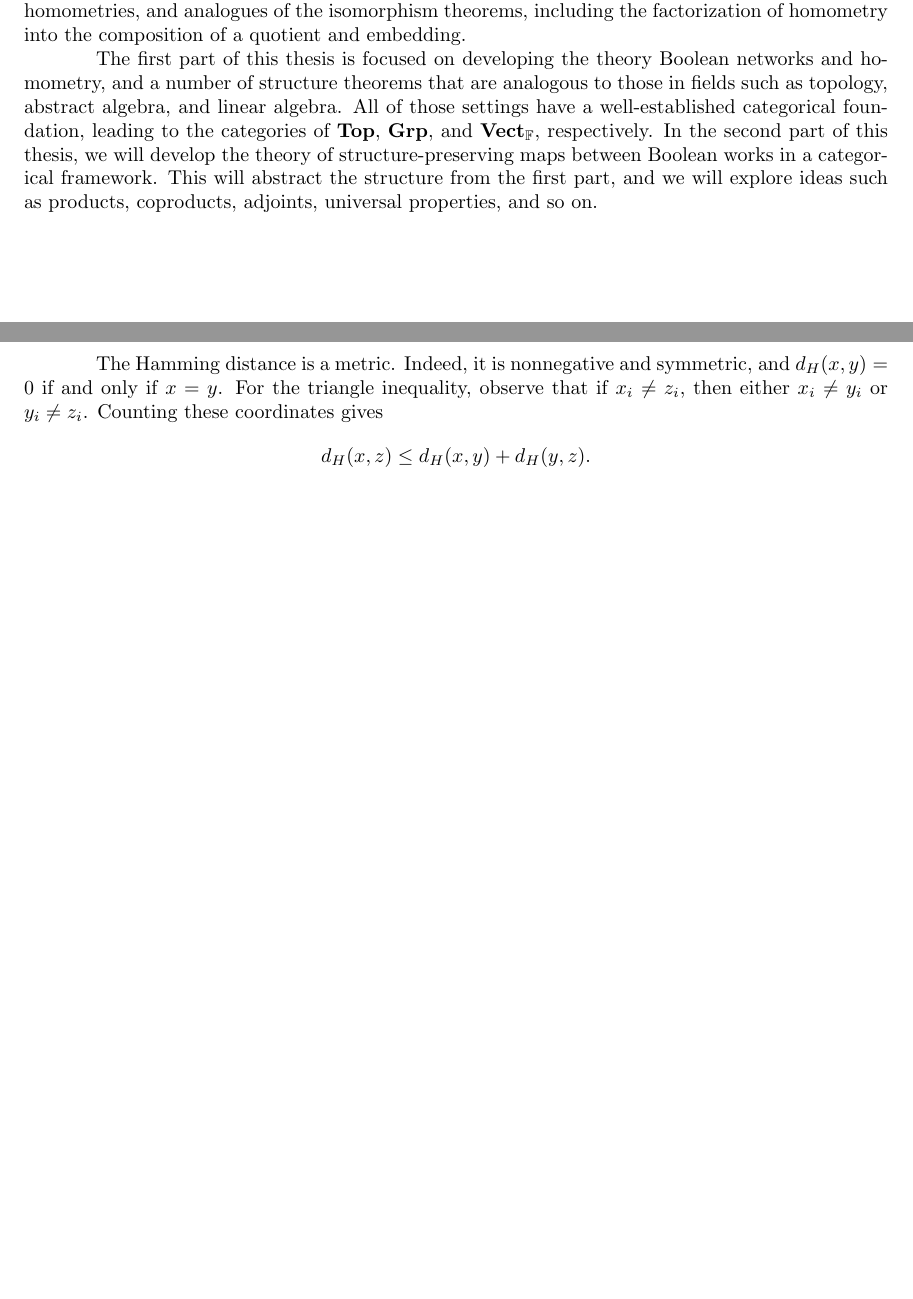
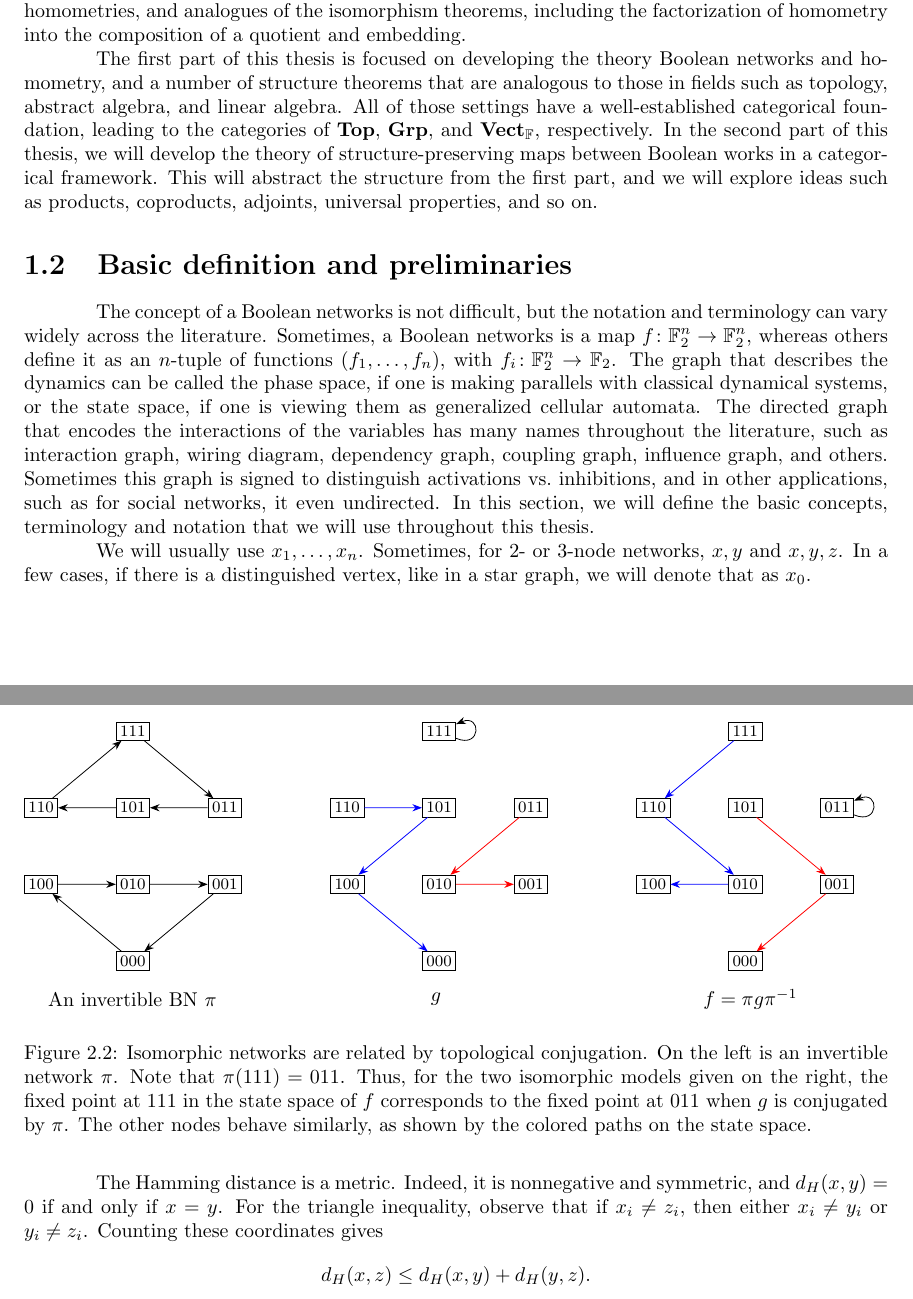
Before and after one commit to fabtopos/Cat_Bool_Net, a LaTeX thesis (main.tex, which reads chapters/Maps_Boolean.tex, chapters/introduction.tex): two parts of pages 4 and 8 of 39 before the commit and two parts of pages 4 and 9 of 40 after it, joined at a grey line, cut so that both start at the same text, the shorter picture padded with empty space. Compiled offline with pdfLaTeX.

Commit message:
Update on Overleaf.

```diff
--- a/chapters/Maps_Boolean.tex
+++ b/chapters/Maps_Boolean.tex
@@ -233,6 +238,84 @@ Conjugacy exhibits numerous desirable properties that are compatible with dynami
     \[
         W(f)\not\cong W(g).
     \]
+
+
+\begin{figure}[!ht]
+  \tikzstyle{v} = [circle, fill=white,draw,inner sep=0pt, minimum size=4mm]
+  \tikzstyle{w} = [rectangle, fill=white,draw,inner sep=2pt]
+  \tikzstyle{act} = [draw, -stealth]
+  \tikzstyle{every node}=[font=\footnotesize]
+    %%
+  \begin{tikzpicture}[scale=1.08,yscale=1.25,>=Stealth]%,transform shape]
+    \begin{scope}[shift={(5,0)}]
+      \node[w] (010) at (-1,1) {$010$};
+      \node[w] (000) at (-1,0) {$000$};
+      \node[w] (111) at (-1,3) {$111$};
+      \node[w] (101) at (-1,2) {$101$};
+      \node[w] (110) at (-2.5,2) {$110$};
+      \node[w] (011) at (0.5,2) {$011$};
+      \node[w] (100) at (-2.5,1) {$100$};
+      \node[w] (001) at (0.5,1) {$001$};
+      \node[anchor=west] at (-1.8,-.5) {\normalsize $f = \pi g \pi^{-1}$};
+         \draw[->,blue] (111) to (110);
+         \draw[->,blue] (110) to (010);
+         \draw[->,blue] (010) to (100);
+         \draw[->,red] (101) to (001);
+         \draw[->,red] (001) to (000);
+         \draw [->,looseness = 7] (011) to[out=340,in=20,shorten >= 6pt] (011);
+
+
+
+      %\node at (.5,-.7) {\small phase space};
+    \end{scope}
+    \begin{scope}
+    \tikzstyle{every node}=[font=\footnotesize]
+      \node[w] (010) at (-1,1) {$010$};
+      \node[w] (000) at (-1,0) {$000$};
+      \node[w] (111) at (-1,3) {$111$};
+      \node[w] (101) at (-1,2) {$101$};
+      \node[w] (110) at (-2.5,2) {$110$};
+      \node[w] (011) at (0.5,2) {$011$};
+      \node[w] (100) at (-2.5,1) {$100$};
+      \node[w] (001) at (0.5,1) {$001$};
+      \node[anchor=west] at (-1.25,-.5) {\normalsize $g$};
+
+        \draw[->,red] (011) to (010);
+        \draw[->,red] (010) to (001);
+        \draw[->,blue] (100) to (000);
+        \draw[->,blue] (110) to (101);
+        \draw[->,blue] (101) to (100);
+        \draw [->,looseness = 7] (111) to[out=340,in=20,shorten >= 6pt] (111);
+
+
+    \end{scope}
+    \begin{scope}[shift={(-5,0)}]
+        \tikzstyle{every node}=[font=\footnotesize]
+      \node[w] (010) at (-1,1) {$010$};
+      \node[w] (000) at (-1,0) {$000$};
+      \node[w] (111) at (-1,3) {$111$};
+      \node[w] (101) at (-1,2) {$101$};
+      \node[w] (110) at (-2.5,2) {$110$};
+      \node[w] (011) at (0.5,2) {$011$};
+      \node[w] (100) at (-2.5,1) {$100$};
+      \node[w] (001) at (0.5,1) {$001$};
+      \node[anchor=west] at (-2.5,-.5) {\normalsize An invertible BN $\pi$};
+
+      \draw[->] (111) to (011);
+      \draw[->] (010) to (001);
+      \draw[->] (100) to (010);
+      \draw[->] (011) to (101);
+      \draw[->] (101) to (110);
+      \draw[->] (110) to (111);
+      \draw[->] (000) to (100);
+      \draw[->] (001) to (000);
+
+    \end{scope}
+  \end{tikzpicture}
+  \caption{Isomorphic networks are related by topological conjugation. On the left is an invertible network $\pi$. Note that $\pi(111)=011$. Thus, for the two isomorphic models given on the right, the fixed point at $111$ in the state space of $f$ corresponds to the fixed point at $011$ when $g$ is conjugated by $\pi$. The other nodes behave similarly, as shown by the colored paths on the state space.}
+  \label{fig:isomorphic}
+\end{figure}
+
 \end{example}
 
 A general theory of the above example is explored in \cite{marchetto2021isomorphic}.
--- a/chapters/introduction.tex
+++ b/chapters/introduction.tex
@@ -29,3 +32,13 @@ Initially, it should not be obvious how to properly define the concept of homome
 Then we will prove (see Theorem~\ref{thm:compatible-edge-lifting}) that an equivalent condition is that the inverse image of every edge in the wiring diagram of $g$ lifts to an edge in the wiring diagram of $f$. This leads to the concept of a \emph{node map} between the wiring diagrams. In some sense, this says that structure-preserving maps between Boolean networks are characterized by the inverse images of a key feature (variable dependencies) being preserved. This is analogous how continuous maps pull back open sets to open sets, or how group homomorphisms pull back normal subgroups to normal subgroups, or how linear maps pull back subspaces to subspaces. In all of these cases, there is a well-developed theory of these objects and their structure-preserving maps, and we will develop an analogous theory for Boolean networks. For example, we will state and prove a universal property of quotient homometries, and analogues of the isomorphism theorems, including the factorization of homometry into the composition of a quotient and embedding.
 
 The first part of this thesis is focused on developing the theory Boolean networks and homometry, and a number of structure theorems that are analogous to those in fields such as topology, abstract algebra, and linear algebra. All of those settings have a well-established categorical foundation, leading to the categories of $\Top$, $\Grp$, and $\Vect_{\mathbb{F}}$, respectively. In the second part of this thesis, we will develop the theory of structure-preserving maps between Boolean works in a categorical framework. This will abstract the structure from the first part, and we will explore ideas such as products, coproducts, adjoints, universal properties, and so on.
+
+
+%%====================================================
+\section{Basic definition and preliminaries}
+
+
+The concept of a Boolean networks is not difficult, but the notation and terminology can vary widely across the literature. Sometimes, a Boolean networks is a map $f\colon\F^n\to\F^n$, whereas others define it as an $n$-tuple of functions $(f_1,\dots,f_n)$, with $f_i\colon\F^n\to\F$. The graph that describes the dynamics can be called the phase space, if one is making parallels with classical dynamical systems, or the state space, if one is viewing them as generalized cellular automata. The directed graph that encodes the interactions of the variables has many names throughout the literature, such as interaction graph, wiring diagram, dependency graph, coupling graph, influence graph, and others. Sometimes this graph is signed to distinguish activations vs.\ inhibitions, and in other applications, such as for social networks, it even undirected. In this section, we will define the basic concepts, terminology and notation that we will use throughout this thesis.
+
+
+We will usually use $x_1,\dots,x_n$. Sometimes, for $2$- or $3$-node networks, $x,y$ and $x,y,z$. In a few cases,  if there is a distinguished vertex, like in a star graph, we will denote that as $x_0$.
```
Also changed, not shown: chapters/Calculus_Boolean.tex (+1 -1 lines), chapters/Maps_Boolean.tex (95 more changed lines), chapters/introduction.tex (3 more changed lines). Lines whose indentation alone changed are shown as unchanged.
